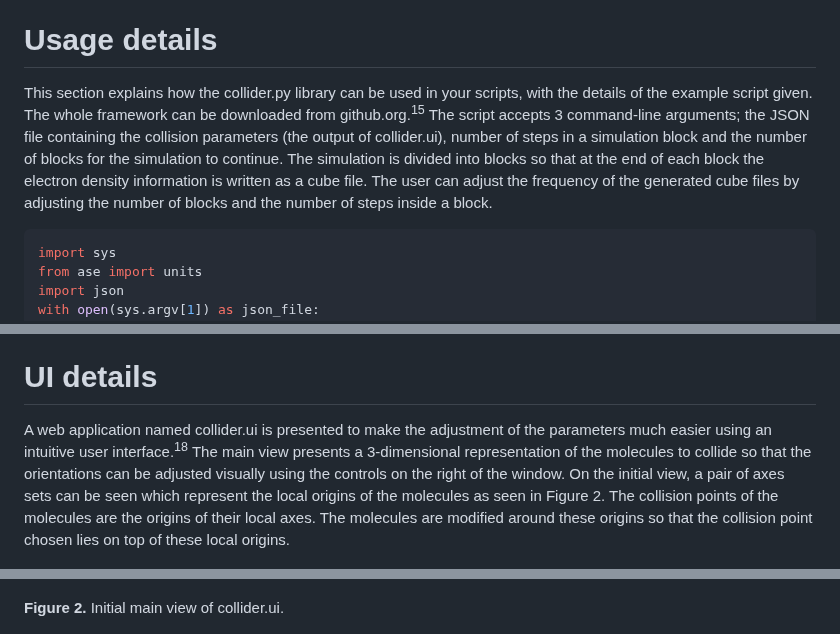
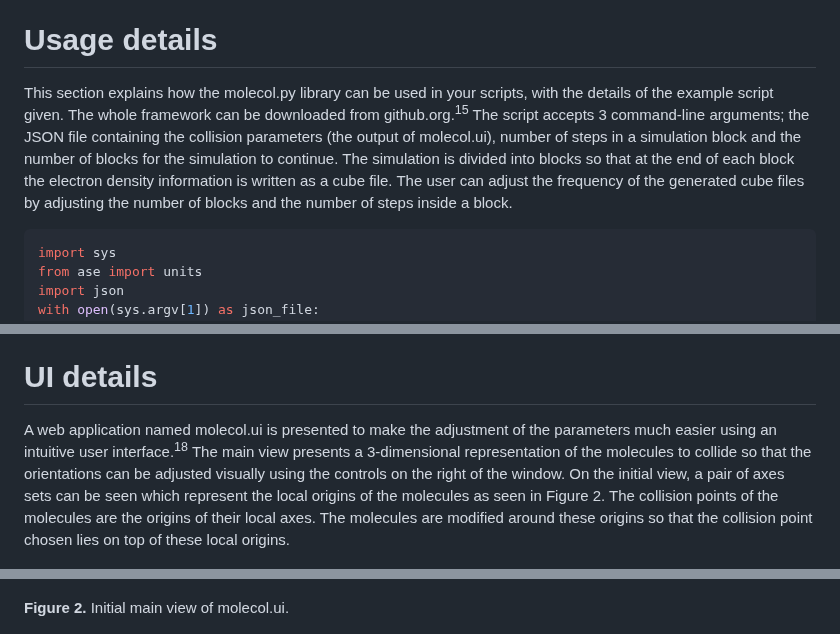
Before and after one commit to omerozyildirim/molecol.py, a Markdown page: doc.md, 3 parts joined by grey strips. GitHub-like rendering.

````diff
--- a/doc.md
+++ b/doc.md
@@ -104,7 +104,7 @@ The difference of this work's methodology lies in the number of molecules the sy
 
 # Usage details
 
-This section explains how the collider.py library can be used in your scripts, with the details of the example script given. The whole framework can be downloaded from github.org.<sup>15</sup> The script accepts 3 command-line arguments; the JSON file containing the collision parameters (the output of collider.ui), number of steps in a simulation block and the number of blocks for the simulation to continue. The simulation is divided into blocks so that at the end of each block the electron density information is written as a cube file. The user can adjust the frequency of the generated cube files by adjusting the number of blocks and the number of steps inside a block.
+This section explains how the molecol.py library can be used in your scripts, with the details of the example script given. The whole framework can be downloaded from github.org.<sup>15</sup> The script accepts 3 command-line arguments; the JSON file containing the collision parameters (the output of molecol.ui), number of steps in a simulation block and the number of blocks for the simulation to continue. The simulation is divided into blocks so that at the end of each block the electron density information is written as a cube file. The user can adjust the frequency of the generated cube files by adjusting the number of blocks and the number of steps inside a block.
 
 ```python
 import sys
@@ -155,11 +155,11 @@ Here, xyz files can be viewed using any molecule viewer, log files are plain tex
 
 # UI details
 
-A web application named collider.ui is presented to make the adjustment of the parameters much easier using an intuitive user interface.<sup>18</sup> The main view presents a 3-dimensional representation of the molecules to collide so that the orientations can be adjusted visually using the controls on the right of the window. On the initial view, a pair of axes sets can be seen which represent the local origins of the molecules as seen in Figure 2. The collision points of the molecules are the origins of their local axes. The molecules are modified around these origins so that the collision point chosen lies on top of these local origins.
+A web application named molecol.ui is presented to make the adjustment of the parameters much easier using an intuitive user interface.<sup>18</sup> The main view presents a 3-dimensional representation of the molecules to collide so that the orientations can be adjusted visually using the controls on the right of the window. On the initial view, a pair of axes sets can be seen which represent the local origins of the molecules as seen in Figure 2. The collision points of the molecules are the origins of their local axes. The molecules are modified around these origins so that the collision point chosen lies on top of these local origins.
 
 ![](imgs/initial.png)
 
-**Figure 2.** Initial main view of collider.ui.
+**Figure 2.** Initial main view of molecol.ui.
 
 ![](imgs/loaded.png)
 
````
Also changed, not shown: other parts of doc.md (+1 -1 lines).
